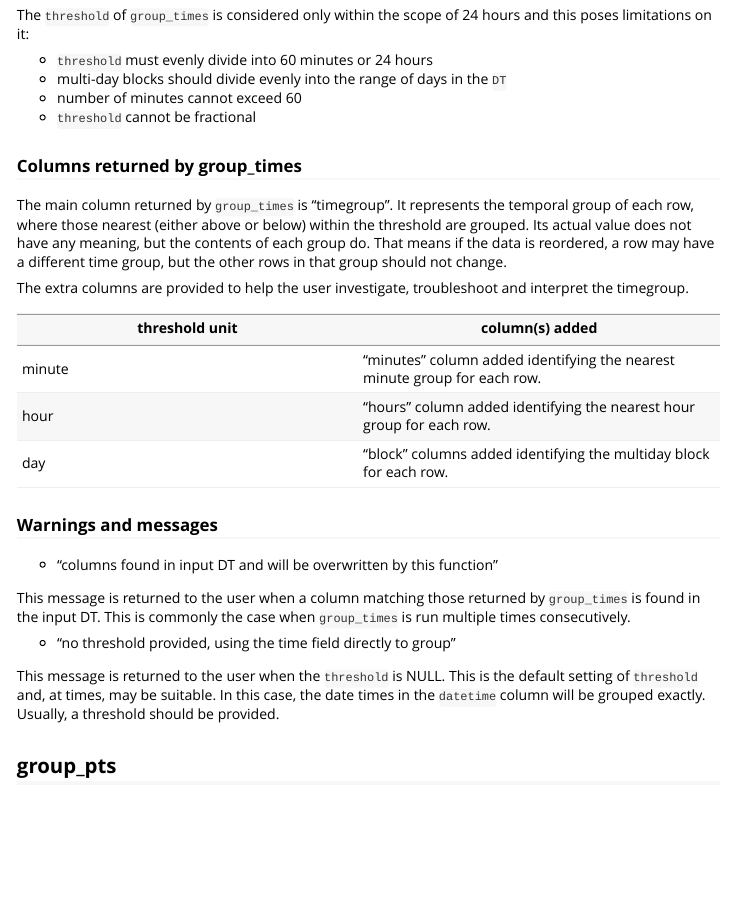
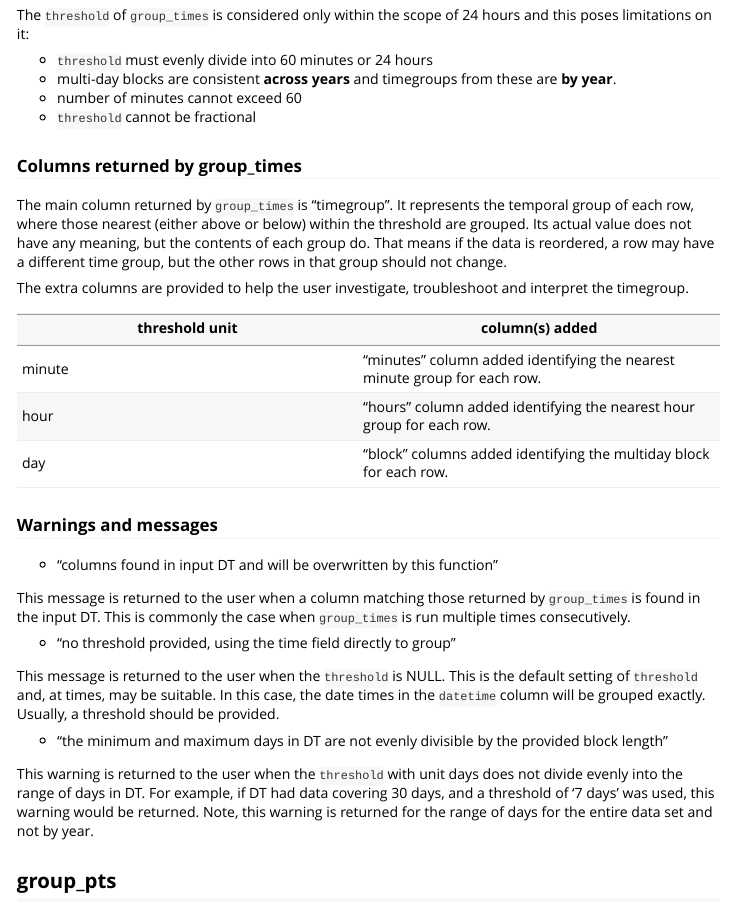
Before and after one commit to ropensci/spatsoc, an R Markdown document (vignettes/faq.Rmd): the page in a window 1100 px wide, from 2660 px down. Rendered offline with R 4.5, knitr and Pandoc, with nearby package versions; some code elsewhere in the file could not run offline.

Commit message:
clarify consistent blocks in faq

```diff
--- a/vignettes/faq.Rmd
+++ b/vignettes/faq.Rmd
@@ -123,7 +123,7 @@ The `threshold` provided to `group_times` should be related to the fix rate of t
 The `threshold` of `group_times` is considered only within the scope of 24 hours and this poses limitations on it:
 
 * `threshold` must evenly divide into 60 minutes or 24 hours
-* multi-day blocks should divide evenly into the range of days in the `DT`
+* multi-day blocks are consistent **across years** and timegroups from these are **by year**.
 * number of minutes cannot exceed 60
 * `threshold` cannot be fractional
 
@@ -149,6 +149,10 @@ This message is returned to the user when a column matching those returned by `g
 * "no threshold provided, using the time field directly to group"
 
 This message is returned to the user when the `threshold` is NULL. This is the default setting of `threshold` and, at times, may be suitable. In this case, the date times in the `datetime` column will be grouped exactly. Usually, a threshold should be provided.
+
+* "the minimum and maximum days in DT are not evenly divisible by the provided block length"
+
+This warning is returned to the user when the `threshold` with unit days does not divide evenly into the range of days in DT. For example, if DT had data covering 30 days, and a threshold of '7 days' was used, this warning would be returned. Note, this warning is returned for the range of days for the entire data set and not by year.
 
 ## group_pts
 
```
